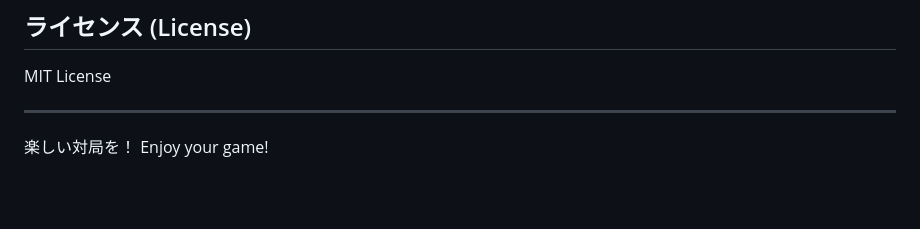
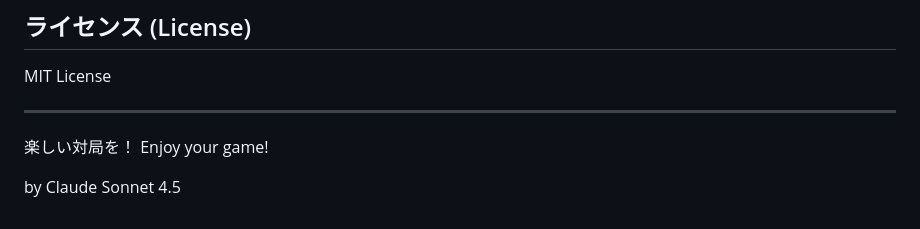
Before and after one commit to Uni298/OnlineShogi, a Markdown page: README.md, the part around the change. Drawn GitHub-style; blank space fills up the shorter version.

```diff
--- a/README.md
+++ b/README.md
@@ -111,3 +111,5 @@ MIT License
 ---
 
 楽しい対局を！ Enjoy your game!
+
+by Claude Sonnet 4.5
```
